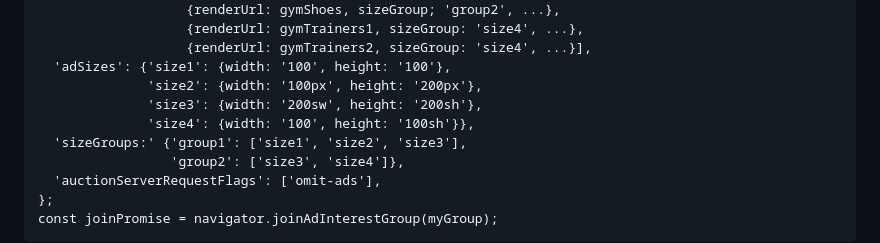
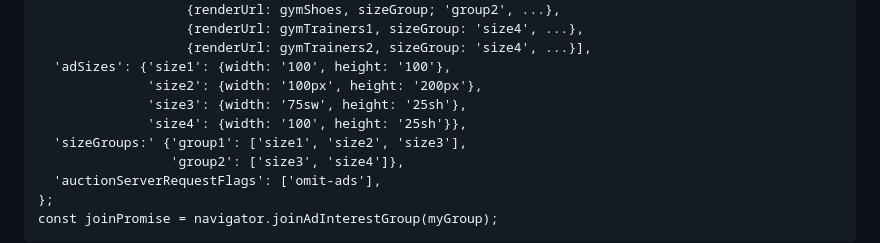
Before and after one commit to WICG/turtledove, a Markdown page: FLEDGE.md, the part around the change. GitHub-like rendering.

```diff
--- a/FLEDGE.md
+++ b/FLEDGE.md
@@ -133,8 +133,8 @@ const myGroup = {
                    {renderUrl: gymTrainers2, sizeGroup: 'size4', ...}],
   'adSizes': {'size1': {width: '100', height: '100'},
               'size2': {width: '100px', height: '200px'},
-              'size3': {width: '200sw', height: '200sh'},
-              'size4': {width: '100', height: '100sh'}},
+              'size3': {width: '75sw', height: '25sh'},
+              'size4': {width: '100', height: '25sh'}},
   'sizeGroups:' {'group1': ['size1', 'size2', 'size3'],
                  'group2': ['size3', 'size4']},
   'auctionServerRequestFlags': ['omit-ads'],
```
